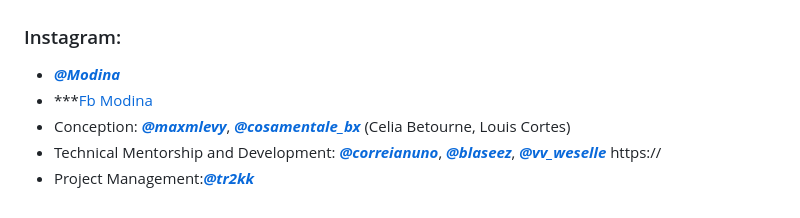
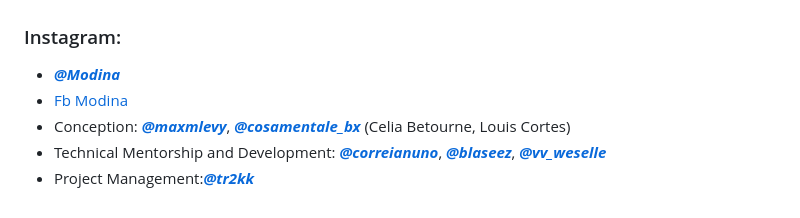
Before and after one commit to modina-eu/Temporal-Spaces, a Markdown page: README.md, the part around the change. Rendered like a GitHub page.

```diff
--- a/README.md
+++ b/README.md
@@ -56,7 +56,7 @@ Temporal Spaces utilizes the following neural audio synthesis via RAVE: <https:/
 ***
 ### Instagram:
 - ***[@Modina](https://www.instagram.com/modina.eu/)***
-- ***[Fb Modina](https://www.facebook.com/modina.eu)
+- [Fb Modina](https://www.facebook.com/modina.eu)
 - Conception: ***[@maxmlevy](https://www.instagram.com/maxmlevy/)***, ***[@cosamentale_bx](https://www.instagram.com/cosamentale_bx/)*** (Celia Betourne, Louis Cortes)
-- Technical Mentorship and Development: ***[@correianuno](www.instagram.com/correianuno/)***, ***[@blaseez](https://www.instagram.com/blaseez/)***, ***[@vv_weselle](https://www.instagram.com/vv_weselle/)*** https://
+- Technical Mentorship and Development: ***[@correianuno](www.instagram.com/correianuno/)***, ***[@blaseez](https://www.instagram.com/blaseez/)***, ***[@vv_weselle](https://www.instagram.com/vv_weselle/)***
 - Project Management:***[@tr2kk](https://www.instagram.com/tr2kk)***
```
